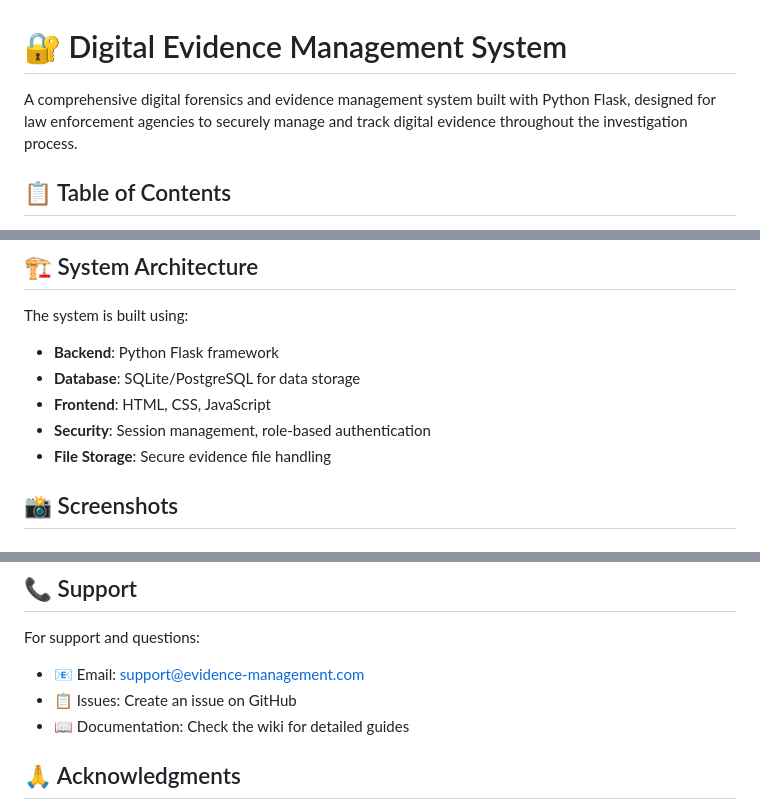
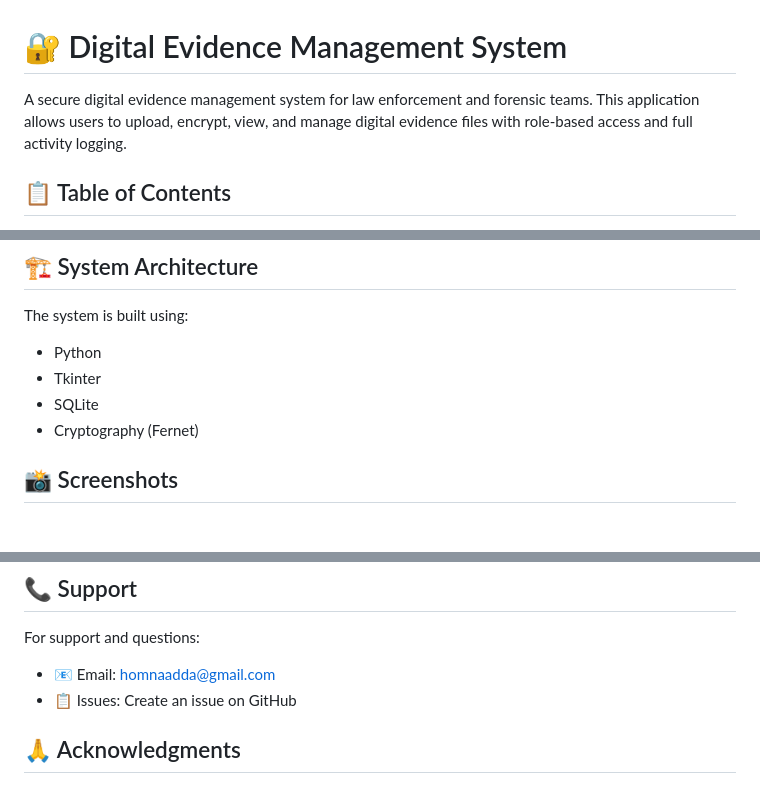
Before and after one commit to Homnaadda/Digital-Evidence-Preservation, a Markdown page: README.md, 3 parts joined by grey strips. GitHub-like rendering.

```diff
--- a/README.md
+++ b/README.md
@@ -1,7 +1,6 @@
 # 🔐 Digital Evidence Management System
 
-A comprehensive digital forensics and evidence management system built with Python Flask, designed for law enforcement agencies to securely manage and track digital evidence throughout the investigation process.
-
+A secure digital evidence management system for law enforcement and forensic teams. This application allows users to upload, encrypt, view, and manage digital evidence files with role-based access and full activity logging.
 ## 📋 Table of Contents
 - [Features](#-features)
 - [System Architecture](#-system-architecture)
@@ -42,11 +41,10 @@ A comprehensive digital forensics and evidence management system built with Pyth
 ## 🏗️ System Architecture
 
 The system is built using:
-- **Backend**: Python Flask framework
-- **Database**: SQLite/PostgreSQL for data storage
-- **Frontend**: HTML, CSS, JavaScript
-- **Security**: Session management, role-based authentication
-- **File Storage**: Secure evidence file handling
+- Python
+- Tkinter
+- SQLite
+- Cryptography (Fernet)
 
 ## 📸 Screenshots
 
@@ -202,10 +198,8 @@ This project is licensed under the MIT License - see the [LICENSE](LICENSE) file
 ## 📞 Support
 
 For support and questions:
-- 📧 Email: support@evidence-management.com
+- 📧 Email: homnaadda@gmail.com
 - 📋 Issues: Create an issue on GitHub
-- 📖 Documentation: Check the wiki for detailed guides
-
 ## 🙏 Acknowledgments
 
 - Built for law enforcement and forensic professionals
```
Also changed, not shown: other parts of README.md (+0 -2 lines).
